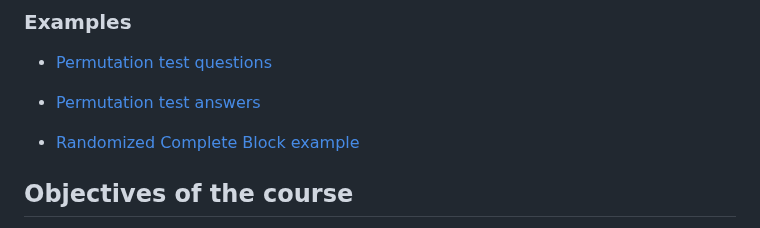
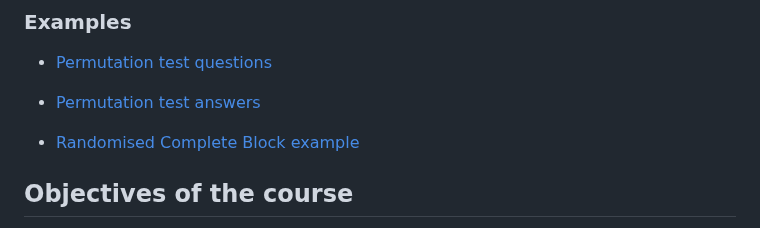
Before and after one commit to gavinsimpson/au-multivariate-stats, a Markdown page: README.md, the part around the change. Drawn GitHub-style.

```diff
--- a/README.md
+++ b/README.md
@@ -34,7 +34,7 @@ To register for the course, please contact Julie Jensen on jsj@anivet.au.dk.
 
 * [Permutation test answers](https://gavinsimpson.github.io/au-multivariate-stats/computing/03-permutation-tests/permutation-tests-solutions.html)
 
-* [Randomized Complete Block example](https://gavinsimpson.github.io/au-multivariate-stats/computing/03-permutation-tests/randomized-complete-block.html)
+* [Randomised Complete Block example](https://gavinsimpson.github.io/au-multivariate-stats/computing/03-permutation-tests/randomised-complete-block.html)
 
 <!--
 * [Wednesday](https://gavinsimpson.github.io/au-multivariate-stats/slides/03-constrained-ordination/slides.html)
```
